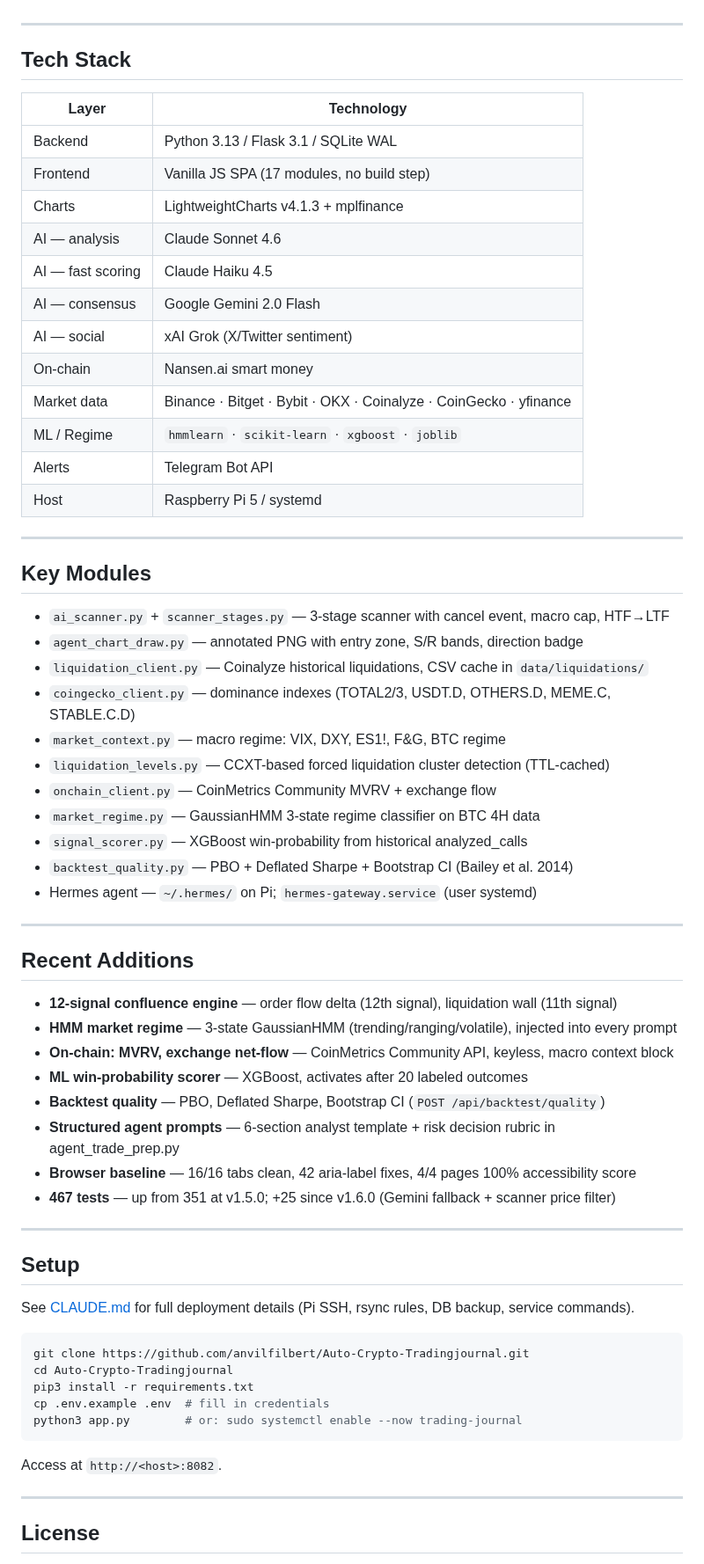
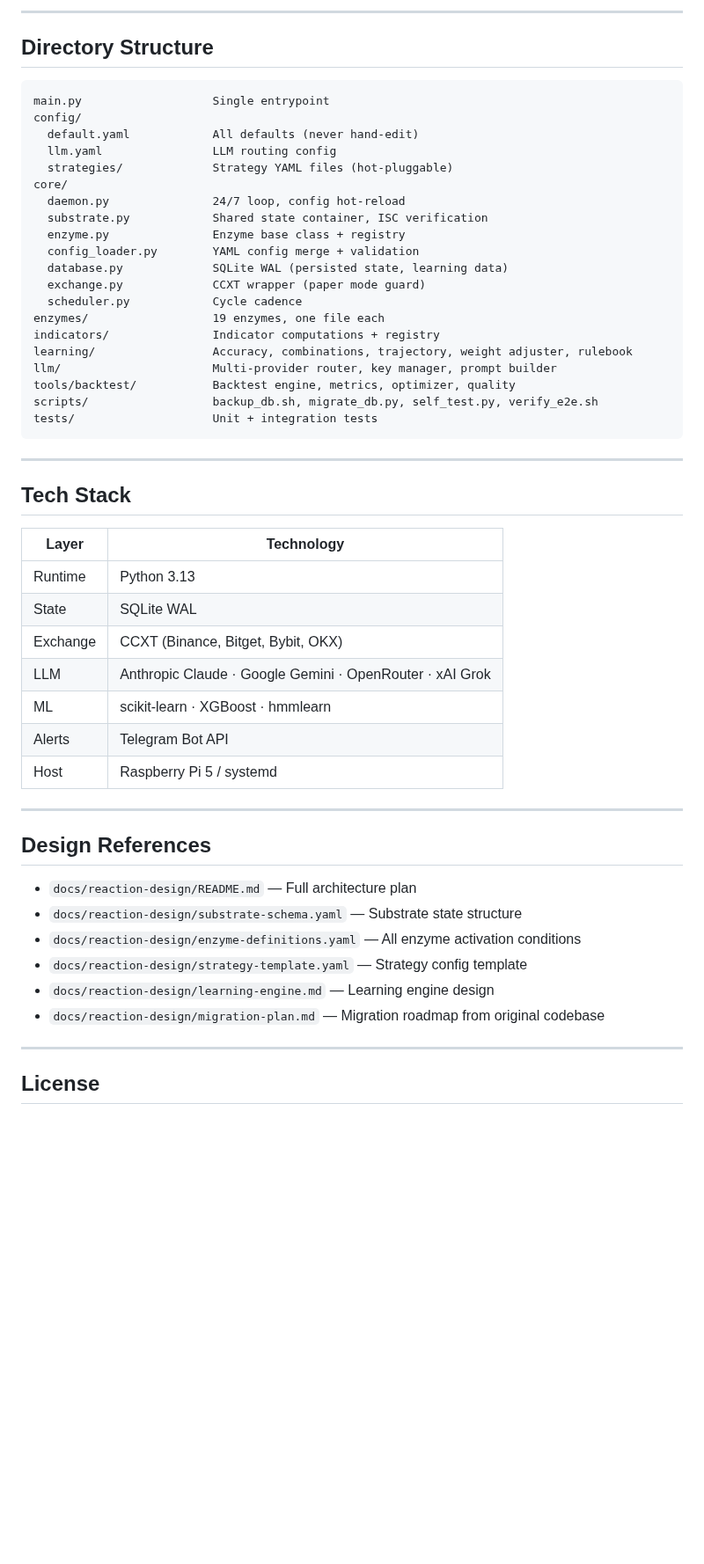
Before and after one commit to differentstuff/Auto-Crypto-Tradingjournal, a Markdown page: README.md, the part around one of its changes. Shown at 88% size. GitHub-like rendering; blank space fills up the shorter version.

````diff
--- a/README.md
+++ b/README.md
@@ -41,3 +119,29 @@ Self-hosted crypto futures trading journal with live exchange sync, a 7-agent AI
+---
+
+## Directory Structure
+
+```
+main.py                   Single entrypoint
+config/
+  default.yaml            All defaults (never hand-edit)
+  llm.yaml                LLM routing config
+  strategies/             Strategy YAML files (hot-pluggable)
+core/
+  daemon.py               24/7 loop, config hot-reload
+  substrate.py            Shared state container, ISC verification
+  enzyme.py               Enzyme base class + registry
+  config_loader.py        YAML config merge + validation
+  database.py             SQLite WAL (persisted state, learning data)
+  exchange.py             CCXT wrapper (paper mode guard)
+  scheduler.py            Cycle cadence
+enzymes/                  19 enzymes, one file each
+indicators/               Indicator computations + registry
+learning/                 Accuracy, combinations, trajectory, weight adjuster, rulebook
+llm/                      Multi-provider router, key manager, prompt builder
+tools/backtest/           Backtest engine, metrics, optimizer, quality
+scripts/                  backup_db.sh, migrate_db.py, self_test.py, verify_e2e.sh
+tests/                    Unit + integration tests
+```
 
 ---
 
@@ -45,63 +149,24 @@ Self-hosted crypto futures trading journal with live exchange sync, a 7-agent AI
 
 | Layer | Technology |
 |-------|-----------|
-| Backend | Python 3.13 / Flask 3.1 / SQLite WAL |
-| Frontend | Vanilla JS SPA (17 modules, no build step) |
-| Charts | LightweightCharts v4.1.3 + mplfinance |
-| AI — analysis | Claude Sonnet 4.6 |
-| AI — fast scoring | Claude Haiku 4.5 |
-| AI — consensus | Google Gemini 2.0 Flash |
-| AI — social | xAI Grok (X/Twitter sentiment) |
-| On-chain | Nansen.ai smart money |
-| Market data | Binance · Bitget · Bybit · OKX · Coinalyze · CoinGecko · yfinance |
-| ML / Regime | `hmmlearn` · `scikit-learn` · `xgboost` · `joblib` |
+| Runtime | Python 3.13 |
+| State | SQLite WAL |
+| Exchange | CCXT (Binance, Bitget, Bybit, OKX) |
+| LLM | Anthropic Claude · Google Gemini · OpenRouter · xAI Grok |
+| ML | scikit-learn · XGBoost · hmmlearn |
 | Alerts | Telegram Bot API |
 | Host | Raspberry Pi 5 / systemd |
 
 ---
 
-## Key Modules
+## Design References
 
-- `ai_scanner.py` + `scanner_stages.py` — 3-stage scanner with cancel event, macro cap, HTF→LTF
-- `agent_chart_draw.py` — annotated PNG with entry zone, S/R bands, direction badge
-- `liquidation_client.py` — Coinalyze historical liquidations, CSV cache in `data/liquidations/`
-- `coingecko_client.py` — dominance indexes (TOTAL2/3, USDT.D, OTHERS.D, MEME.C, STABLE.C.D)
-- `market_context.py` — macro regime: VIX, DXY, ES1!, F&G, BTC regime
-- `liquidation_levels.py` — CCXT-based forced liquidation cluster detection (TTL-cached)
-- `onchain_client.py` — CoinMetrics Community MVRV + exchange flow
-- `market_regime.py` — GaussianHMM 3-state regime classifier on BTC 4H data
-- `signal_scorer.py` — XGBoost win-probability from historical analyzed_calls
-- `backtest_quality.py` — PBO + Deflated Sharpe + Bootstrap CI (Bailey et al. 2014)
-- Hermes agent — `~/.hermes/` on Pi; `hermes-gateway.service` (user systemd)
-
----
-
-## Recent Additions
-
-- **12-signal confluence engine** — order flow delta (12th signal), liquidation wall (11th signal)
-- **HMM market regime** — 3-state GaussianHMM (trending/ranging/volatile), injected into every prompt
-- **On-chain: MVRV, exchange net-flow** — CoinMetrics Community API, keyless, macro context block
-- **ML win-probability scorer** — XGBoost, activates after 20 labeled outcomes
-- **Backtest quality** — PBO, Deflated Sharpe, Bootstrap CI (`POST /api/backtest/quality`)
-- **Structured agent prompts** — 6-section analyst template + risk decision rubric in agent_trade_prep.py
-- **Browser baseline** — 16/16 tabs clean, 42 aria-label fixes, 4/4 pages 100% accessibility score
-- **467 tests** — up from 351 at v1.5.0; +25 since v1.6.0 (Gemini fallback + scanner price filter)
-
----
-
-## Setup
-
-See [CLAUDE.md](CLAUDE.md) for full deployment details (Pi SSH, rsync rules, DB backup, service commands).
-
-```bash
-git clone https://github.com/anvilfilbert/Auto-Crypto-Tradingjournal.git
-cd Auto-Crypto-Tradingjournal
-pip3 install -r requirements.txt
-cp .env.example .env  # fill in credentials
-python3 app.py        # or: sudo systemctl enable --now trading-journal
-```
-
-Access at `http://<host>:8082`.
+- `docs/reaction-design/README.md` — Full architecture plan
+- `docs/reaction-design/substrate-schema.yaml` — Substrate state structure
+- `docs/reaction-design/enzyme-definitions.yaml` — All enzyme activation conditions
+- `docs/reaction-design/strategy-template.yaml` — Strategy config template
+- `docs/reaction-design/learning-engine.md` — Learning engine design
+- `docs/reaction-design/migration-plan.md` — Migration roadmap from original codebase
 
 ---
 
````
Also changed, not shown: other parts of README.md (+112 -34 lines).
